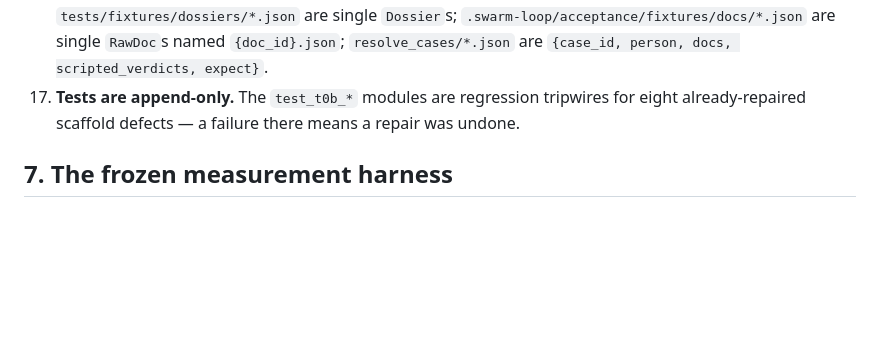
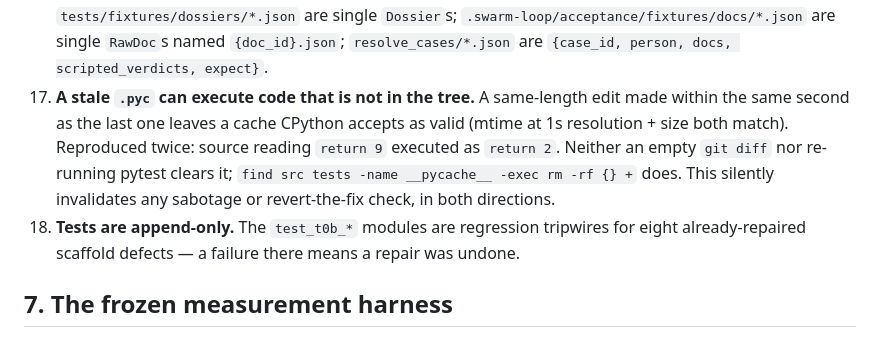
Before and after one commit to HankH18/arrivalengine, a Markdown page: .swarm-loop/codebase-map.md, the part around the change. Drawn GitHub-style; blank space fills up the shorter version.

```diff
--- a/.swarm-loop/codebase-map.md
+++ b/.swarm-loop/codebase-map.md
@@ -235,7 +235,13 @@ is the seam T-1's tests use. Opt out with `@pytest.mark.network`; no frozen test
     of `RawDoc`s; `tests/fixtures/dossiers/*.json` are single `Dossier`s;
     `.swarm-loop/acceptance/fixtures/docs/*.json` are single `RawDoc`s named `{doc_id}.json`;
     `resolve_cases/*.json` are `{case_id, person, docs, scripted_verdicts, expect}`.
-17. **Tests are append-only.** The `test_t0b_*` modules are regression tripwires for eight
+17. **A stale `.pyc` can execute code that is not in the tree.** A same-length edit made
+    within the same second as the last one leaves a cache CPython accepts as valid (mtime
+    at 1s resolution + size both match). Reproduced twice: source reading `return 9`
+    executed as `return 2`. Neither an empty `git diff` nor re-running pytest clears it;
+    `find src tests -name __pycache__ -exec rm -rf {} +` does. This silently invalidates
+    any sabotage or revert-the-fix check, in both directions.
+18. **Tests are append-only.** The `test_t0b_*` modules are regression tripwires for eight
     already-repaired scaffold defects — a failure there means a repair was undone.
 
 ## 7. The frozen measurement harness
```
Also changed, not shown: .swarm-loop/learnings.md (+9 -0 lines), .swarm-loop/worker-preamble.md (+15 -0 lines).
